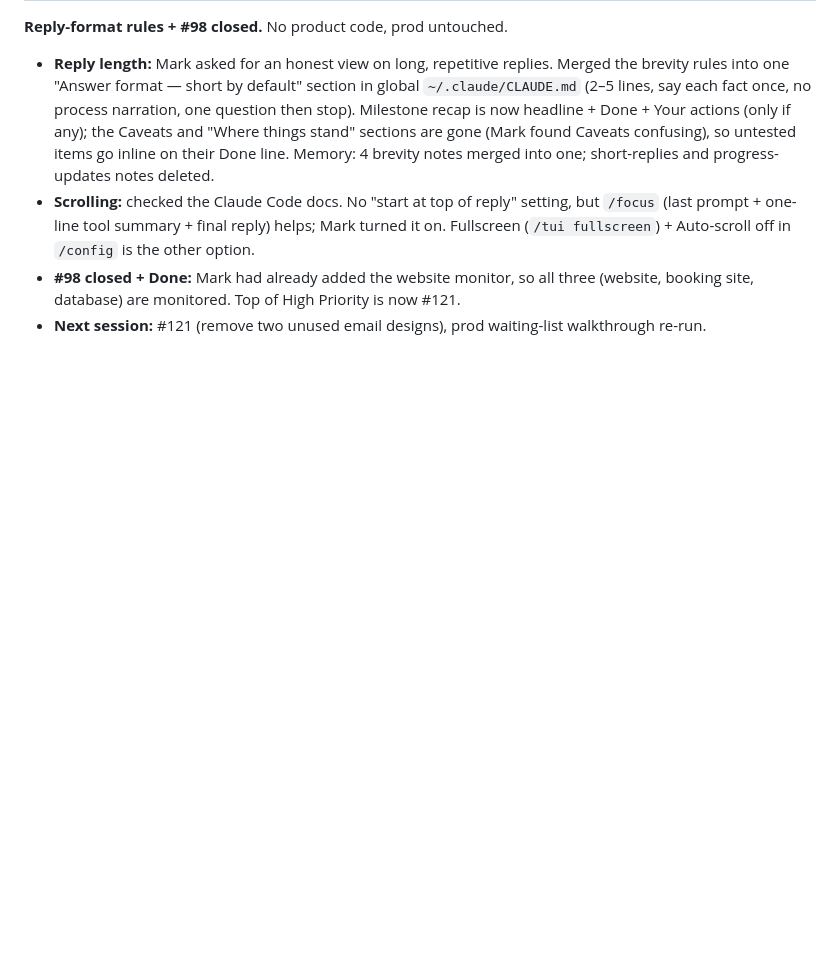
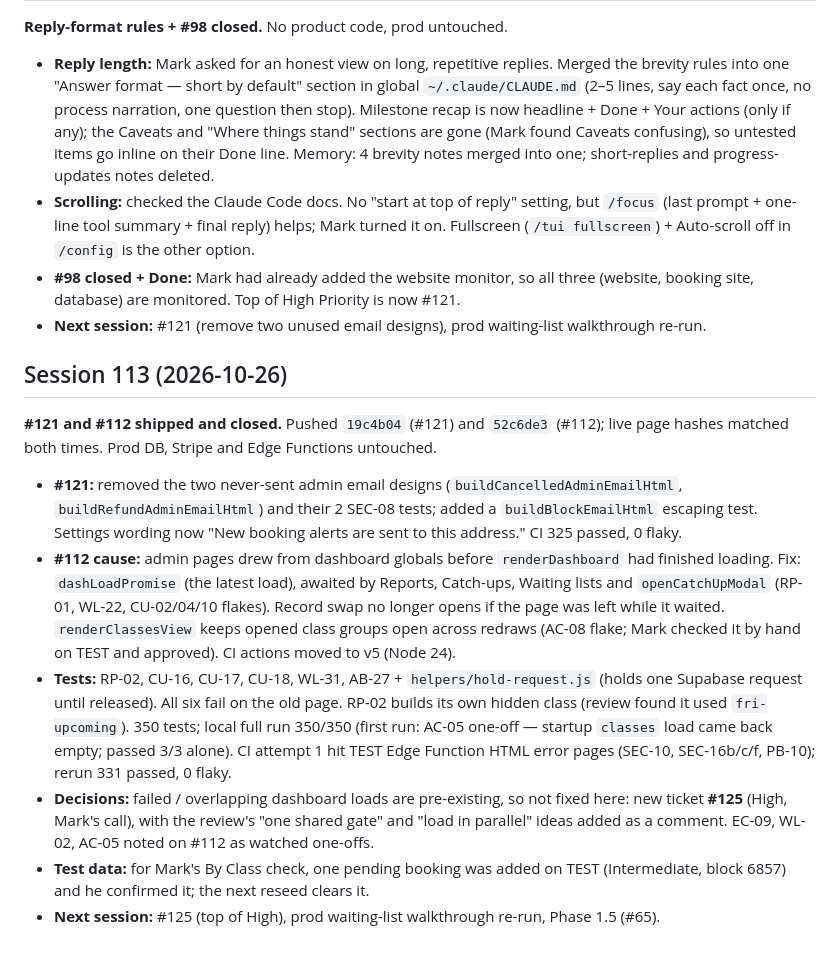
Before and after one commit to mjones2420-netizen/lg-pilates-booking, a Markdown page: SESSION-LOG.md, the part around the change. Drawn GitHub-style; blank space fills up the shorter version.

Commit message:
Session 113 wrap-up: #121 and #112 closed, #125 next
Co-Authored-By: Claude Opus 5.5 <noreply@anthropic.com>
Claude-Session: https://claude.ai/code/session_01XX8fWh7g7AwJ7LXFWzJPqA

```diff
--- a/SESSION-LOG.md
+++ b/SESSION-LOG.md
@@ -624,3 +624,13 @@ Website only (`lg-pilates-website` repo). `afc7b1a` — 7 WordPress URL 301 redi
 - **Scrolling:** checked the Claude Code docs. No "start at top of reply" setting, but `/focus` (last prompt + one-line tool summary + final reply) helps; Mark turned it on. Fullscreen (`/tui fullscreen`) + Auto-scroll off in `/config` is the other option.
 - **#98 closed + Done:** Mark had already added the website monitor, so all three (website, booking site, database) are monitored. Top of High Priority is now #121.
 - **Next session:** #121 (remove two unused email designs), prod waiting-list walkthrough re-run.
+
+## Session 113 (2026-10-26)
+
+**#121 and #112 shipped and closed.** Pushed `19c4b04` (#121) and `52c6de3` (#112); live page hashes matched both times. Prod DB, Stripe and Edge Functions untouched.
+- **#121:** removed the two never-sent admin email designs (`buildCancelledAdminEmailHtml`, `buildRefundAdminEmailHtml`) and their 2 SEC-08 tests; added a `buildBlockEmailHtml` escaping test. Settings wording now "New booking alerts are sent to this address." CI 325 passed, 0 flaky.
+- **#112 cause:** admin pages drew from dashboard globals before `renderDashboard` had finished loading. Fix: `dashLoadPromise` (the latest load), awaited by Reports, Catch-ups, Waiting lists and `openCatchUpModal` (RP-01, WL-22, CU-02/04/10 flakes). Record swap no longer opens if the page was left while it waited. `renderClassesView` keeps opened class groups open across redraws (AC-08 flake; Mark checked it by hand on TEST and approved). CI actions moved to v5 (Node 24).
+- **Tests:** RP-02, CU-16, CU-17, CU-18, WL-31, AB-27 + `helpers/hold-request.js` (holds one Supabase request until released). All six fail on the old page. RP-02 builds its own hidden class (review found it used `fri-upcoming`). 350 tests; local full run 350/350 (first run: AC-05 one-off — startup `classes` load came back empty; passed 3/3 alone). CI attempt 1 hit TEST Edge Function HTML error pages (SEC-10, SEC-16b/c/f, PB-10); rerun 331 passed, 0 flaky.
+- **Decisions:** failed / overlapping dashboard loads are pre-existing, so not fixed here: new ticket **#125** (High, Mark's call), with the review's "one shared gate" and "load in parallel" ideas added as a comment. EC-09, WL-02, AC-05 noted on #112 as watched one-offs.
+- **Test data:** for Mark's By Class check, one pending booking was added on TEST (Intermediate, block 6857) and he confirmed it; the next reseed clears it.
+- **Next session:** #125 (top of High), prod waiting-list walkthrough re-run, Phase 1.5 (#65).
```
Also changed, not shown: CLAUDE.md (+4 -4 lines).
